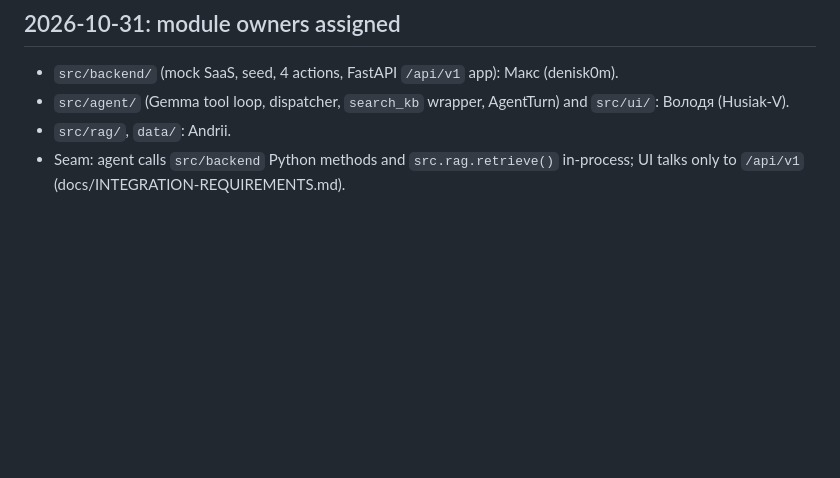
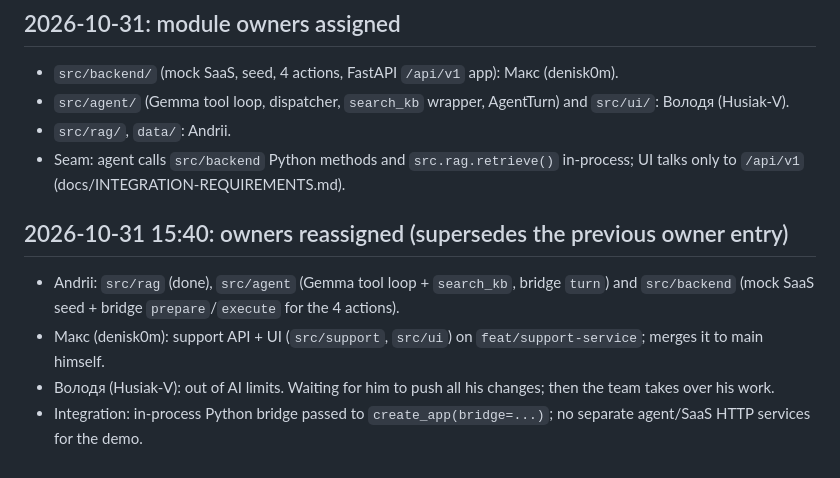
Before and after one commit to Ansandr/hackday-lviv-2026-mvp, a Markdown page: docs/TEAM-SYNC.md, the part around the change. Drawn GitHub-style; blank space fills up the shorter version.

```diff
--- a/docs/TEAM-SYNC.md
+++ b/docs/TEAM-SYNC.md
@@ -69,3 +69,10 @@ Reference actual commits or PRs. Do not describe uncommitted teammate work as in
 - `src/agent/` (Gemma tool loop, dispatcher, `search_kb` wrapper, AgentTurn) and `src/ui/`: Володя (Husiak-V).
 - `src/rag/`, `data/`: Andrii.
 - Seam: agent calls `src/backend` Python methods and `src.rag.retrieve()` in-process; UI talks only to `/api/v1` (docs/INTEGRATION-REQUIREMENTS.md).
+
+## 2026-10-31 15:40: owners reassigned (supersedes the previous owner entry)
+
+- Andrii: `src/rag` (done), `src/agent` (Gemma tool loop + `search_kb`, bridge `turn`) and `src/backend` (mock SaaS seed + bridge `prepare`/`execute` for the 4 actions).
+- Макс (denisk0m): support API + UI (`src/support`, `src/ui`) on `feat/support-service`; merges it to main himself.
+- Володя (Husiak-V): out of AI limits. Waiting for him to push all his changes; then the team takes over his work.
+- Integration: in-process Python bridge passed to `create_app(bridge=...)`; no separate agent/SaaS HTTP services for the demo.
```
Also changed, not shown: docs/INTEGRATION-CHECKLIST.md (+3 -3 lines), docs/INTEGRATION-REQUIREMENTS.md (+6 -4 lines).
